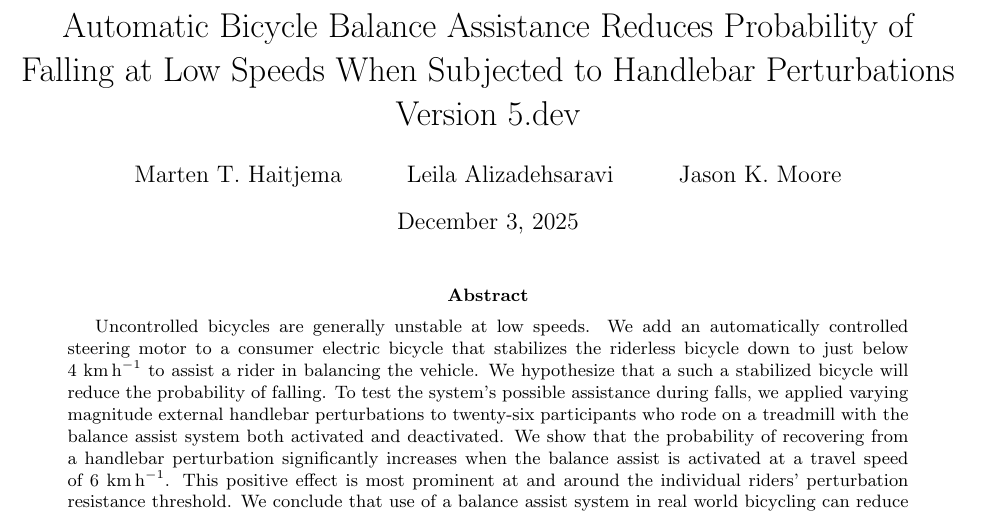
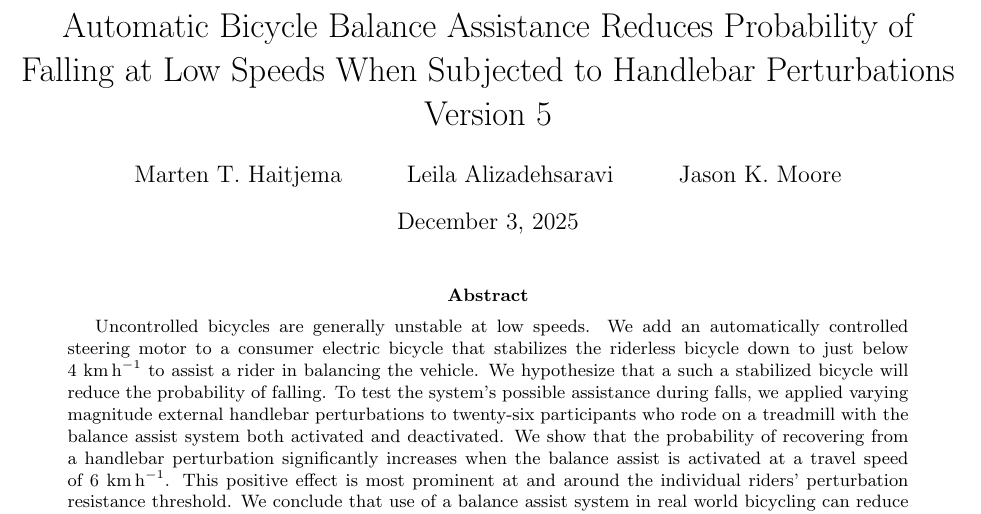
Before and after one commit to mechmotum/fall-probability-paper, a LaTeX document (main.tex): part of page 1 of 17, cut so that both start at the same text. Compiled offline with pdfLaTeX.

Commit message:
Bump to version 5.

```diff
--- a/main.tex
+++ b/main.tex
@@ -13,7 +13,7 @@
 \def\mps{\meter\per\second}
 
 \title{Automatic Bicycle Balance Assistance Reduces Probability of Falling at
-Low Speeds When Subjected to Handlebar Perturbations\\Version 5.dev}
+Low Speeds When Subjected to Handlebar Perturbations\\Version 5}
 
 \author{Marten T. Haitjema \and Leila Alizadehsaravi \and Jason K. Moore}
 
```
